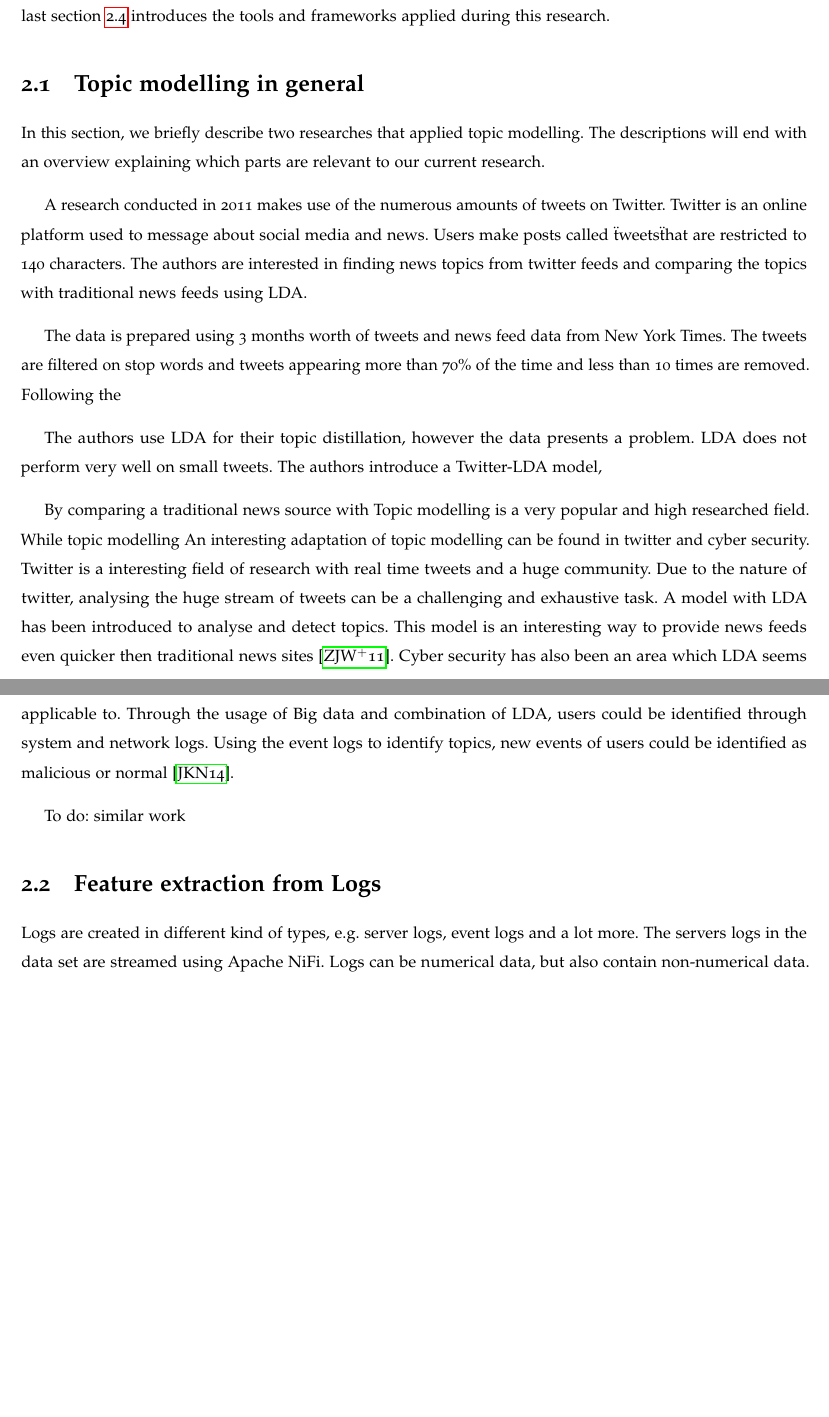
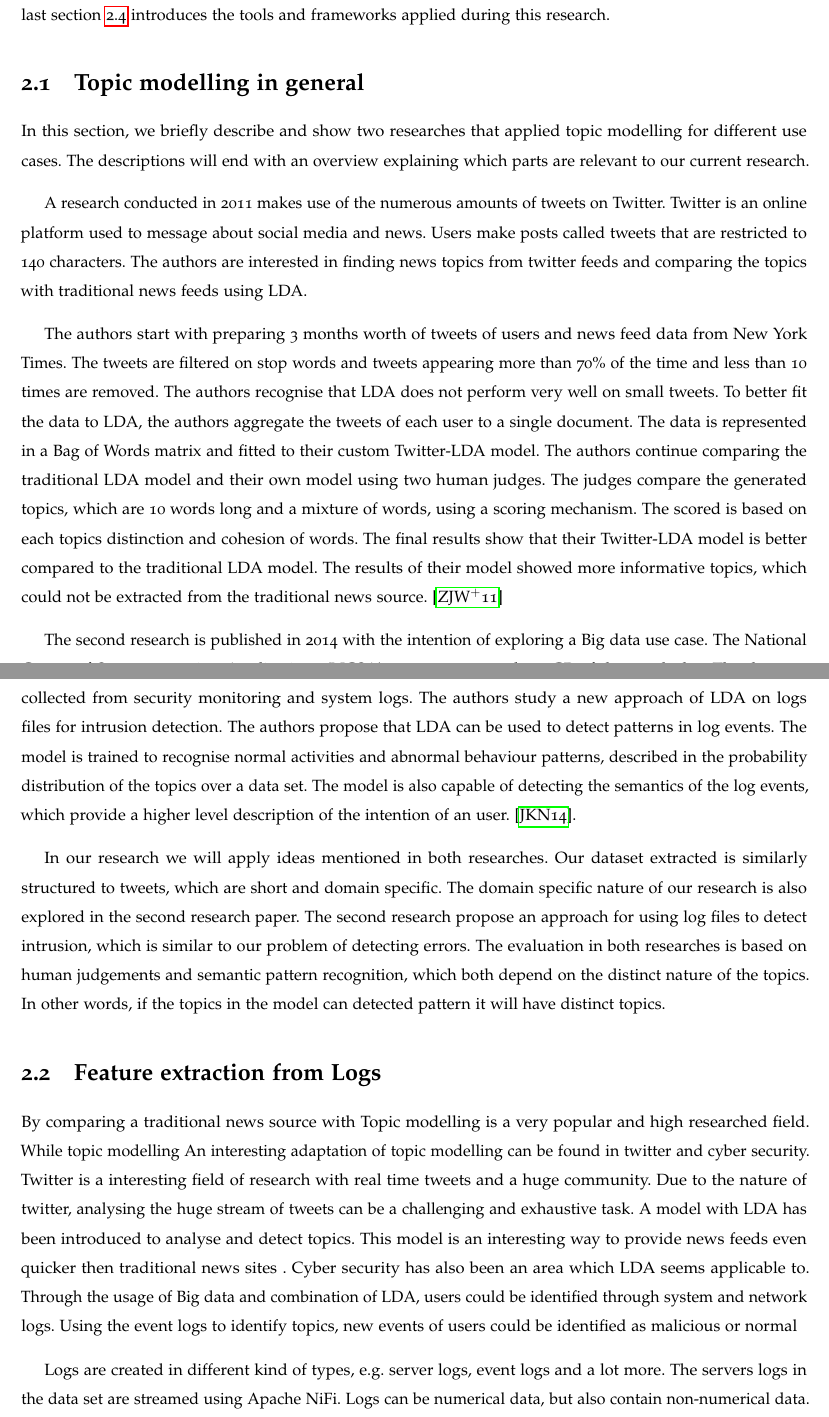
Before and after one commit to Stvdputten/Thesis, a LaTeX thesis (thesis.tex, which reads theory/theory.tex): two parts of pages 9 and 10 of 25, joined at a grey line, cut so that both start at the same text, the shorter picture padded with empty space. Compiled offline with pdfLaTeX.

Commit message:
Completed related work first part

```diff
--- a/theory/theory.tex
+++ b/theory/theory.tex
@@ -7,22 +7,24 @@
 In this chapter, related work will be described. In section \ref{theory:relatedwork}, research conducted on twitter tweets and cyber security are reviewed. In section \ref{theory:featureextraction}, research that has been conducted on extracting and transforming logs to features are described. Section \ref{theory:machinelearning} introduces the previous applications of topic modelling on system logs. The last section \ref{theory:buildingblocks} introduces the tools and frameworks applied during this research.
 
 \section{Topic modelling in general} \label{theory:relatedwork}
-In this section, we briefly describe two researches that applied topic modelling. The descriptions will end with an overview explaining which parts are relevant to our current research. \par
+In this section, we briefly describe and show two researches that applied topic modelling for different use cases. The descriptions will end with an overview explaining which parts are relevant to our current research. \par
 
-\setlength{\parindent}{3ex} A research conducted in 2011 makes use of the numerous amounts of tweets on Twitter. Twitter is an online platform used to message about social media and news. Users make posts called \" tweets\" that are restricted to 140 characters. The authors are interested in finding news topics from twitter feeds and comparing the topics with traditional news feeds using LDA.
+\setlength{\parindent}{3ex} A research conducted in 2011 makes use of the numerous amounts of tweets on Twitter. Twitter is an online platform used to message about social media and news. Users make posts called tweets that are restricted to 140 characters. The authors are interested in finding news topics from twitter feeds and comparing the topics with traditional news feeds using LDA.
 
-The data is prepared using 3 months worth of tweets and news feed data from New York Times. The tweets are filtered on stop words and tweets appearing more than 70\% of the time and less than 10 times are removed. Following the
+The authors start with preparing 3 months worth of tweets of users and news feed data from New York Times. The tweets are filtered on stop words and tweets appearing more than 70\% of the time and less than 10 times are removed. The authors recognise that LDA does not perform very well on small tweets. To better fit the data to LDA, the authors aggregate the tweets of each user to a single document. The data is represented in a Bag of Words matrix and fitted to their custom Twitter-LDA model. The authors continue comparing the traditional LDA model and their own model using two human judges. The judges compare the generated topics, which are 10 words long and a mixture of words, using a scoring mechanism. The scored is based on each topics distinction and cohesion of words. The final results show that their Twitter-LDA model is better compared to the traditional LDA model. The results of their model showed more informative topics, which could  not be extracted from the traditional news source. \cite{Zhao2011ComparingModels}
 
-The authors use LDA for their topic distillation, however the data presents a problem. LDA does not perform very well on small tweets. The authors introduce a Twitter-LDA model,
+The second research is published in 2014 with the intention of exploring a Big data use case. The National Center of Supercomputing Applications (NCSA) generates around 4.5 GB of data each day. The data are collected from security monitoring and system logs. The authors study a new approach of LDA on logs files for intrusion detection. The authors propose that LDA can be used to detect patterns in log events. The model is trained to recognise normal activities and abnormal behaviour patterns, described in the probability distribution of the topics over a data set. The model is also capable of detecting the semantics of the log events, which provide a higher level description of the intention of an user. \cite{Jingwei2014KnowledgeLDA}.
+
+In our research we will apply ideas mentioned in both researches. Our dataset extracted is similarly structured to tweets, which are short and domain specific. The domain specific nature of our research is also explored in the second research paper. The second research propose an approach for using log files to detect intrusion, which is similar to our problem of detecting errors. The evaluation in both researches is based on human judgements and semantic pattern recognition, which both depend on the distinct nature of the topics. In other words, if the topics in the model can detected pattern it will have distinct topics.
+
+\section{Feature extraction from Logs} \label{theory:featureextraction}
 
 
-By comparing a traditional news source with
+\setlength{\parindent}{3ex} By comparing a traditional news source with
 Topic modelling is a very popular and high researched field. While topic modelling
-An interesting adaptation of topic modelling can be found in twitter and cyber security. Twitter is a interesting field of research with real time tweets and a huge community. Due to the nature of twitter, analysing the huge stream of tweets can be a challenging and exhaustive task. A model with LDA has been introduced to analyse and detect topics. This model is an interesting way to provide news feeds even quicker then traditional news sites \cite{Zhao2011ComparingModels}. Cyber security has also been an area which LDA seems applicable to. Through the usage of Big data and combination of LDA, users could be identified through system and network logs. Using the event logs to identify topics, new events of users could be identified as malicious or normal \cite{Jingwei2014KnowledgeLDA}.
+An interesting adaptation of topic modelling can be found in twitter and cyber security. Twitter is a interesting field of research with real time tweets and a huge community. Due to the nature of twitter, analysing the huge stream of tweets can be a challenging and exhaustive task. A model with LDA has been introduced to analyse and detect topics. This model is an interesting way to provide news feeds even quicker then traditional news sites . Cyber security has also been an area which LDA seems applicable to. Through the usage of Big data and combination of LDA, users could be identified through system and network logs. Using the event logs to identify topics, new events of users could be identified as malicious or normal
 
-To do: similar work
 
-\section{Feature extraction from Logs} \label{theory:featureextraction}
 Logs are created in different kind of types, e.g. server logs, event logs and a lot more. The servers logs in the data set are streamed using Apache NiFi. Logs can be numerical data, but also contain non-numerical data. The messages confined in logs are textual and as such can be analysed through Natural Language Processing.
 The data that logs can include can be numerical data and non-numerical data
 
```
Also changed, not shown: introduction/introduction.tex (+1 -2 lines).
